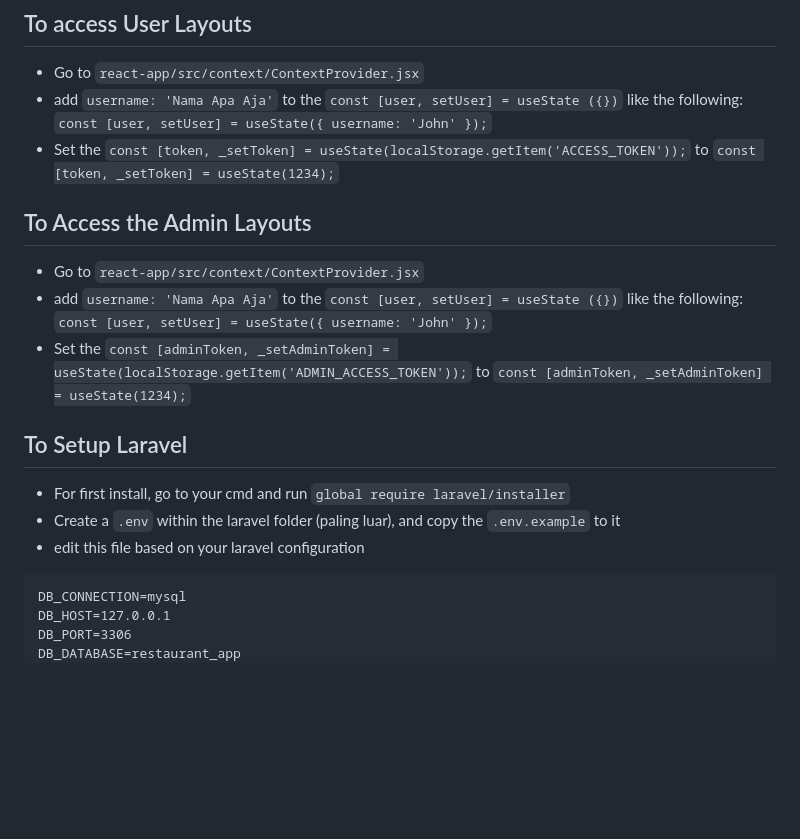
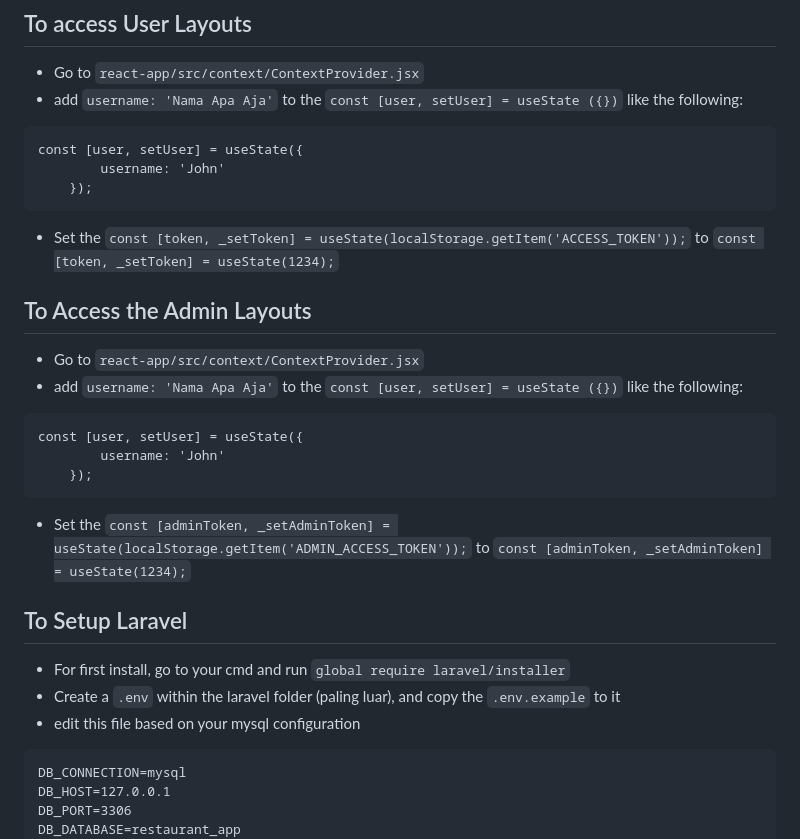
Before and after one commit to Tinosz/restaurant-app, a Markdown page: README.md, the part around the change. GitHub-like rendering; blank space fills up the shorter version.

````diff
--- a/README.md
+++ b/README.md
@@ -11,23 +11,27 @@
 ## To access User Layouts
 - Go to `react-app/src/context/ContextProvider.jsx`
 - add `username: 'Nama Apa Aja'` to the `const [user, setUser] = useState ({})` like the following:
-`const [user, setUser] = useState({
+```
+const [user, setUser] = useState({
         username: 'John'
-    });`
+    });
+```
 - Set the `const [token, _setToken] = useState(localStorage.getItem('ACCESS_TOKEN'));` to `const [token, _setToken] = useState(1234);`
 
 ## To Access the Admin Layouts
 - Go to `react-app/src/context/ContextProvider.jsx`
 - add `username: 'Nama Apa Aja'` to the `const [user, setUser] = useState ({})` like the following:
-`const [user, setUser] = useState({
+```
+const [user, setUser] = useState({
         username: 'John'
-    });`
+    });
+```
 - Set the `const [adminToken, _setAdminToken] = useState(localStorage.getItem('ADMIN_ACCESS_TOKEN'));` to `const [adminToken, _setAdminToken] = useState(1234);`
 
 ## To Setup Laravel
 - For first install, go to your cmd and run `global require laravel/installer`
 - Create a `.env` within the laravel folder (paling luar), and copy the `.env.example` to it
-- edit this file based on your laravel configuration <br>
+- edit this file based on your mysql configuration <br>
 ```
 DB_CONNECTION=mysql
 DB_HOST=127.0.0.1
````
